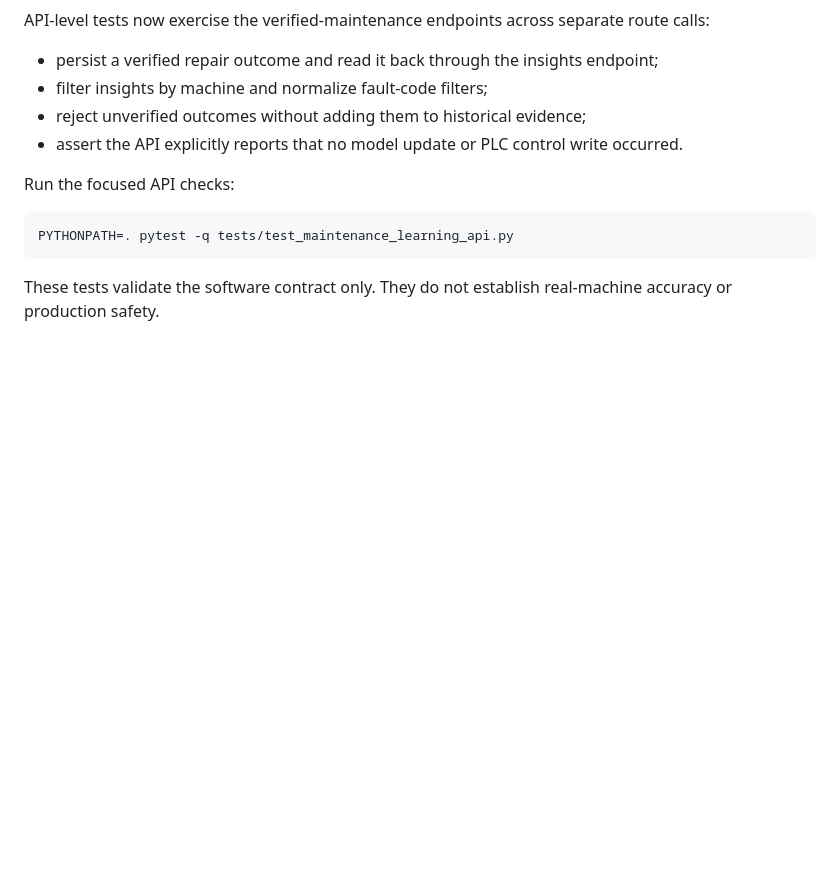
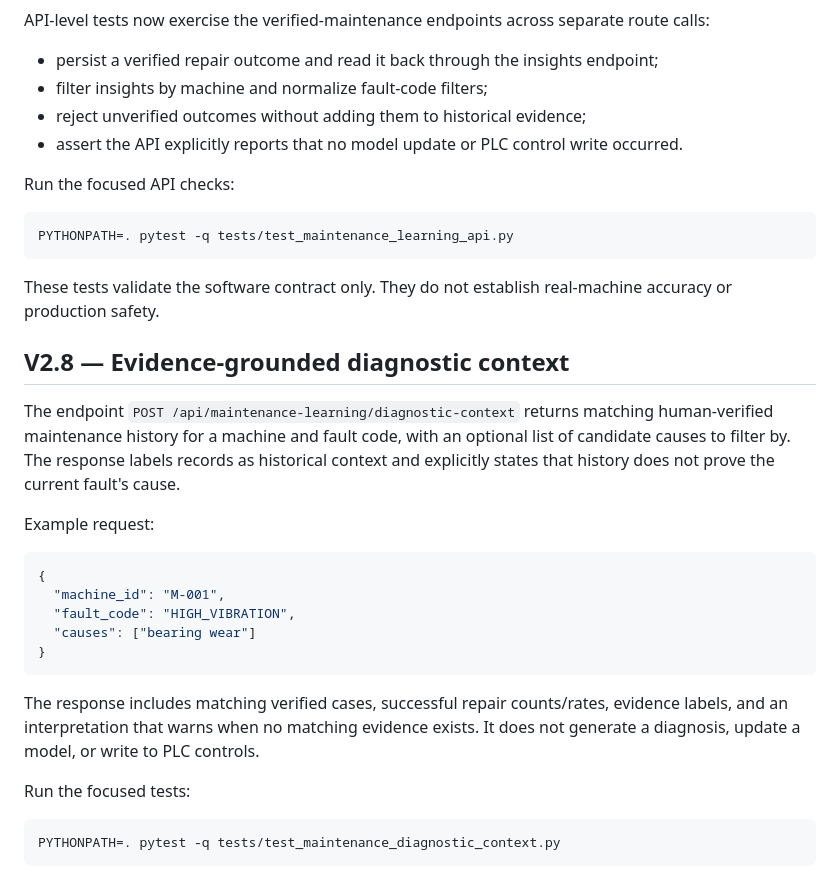
Before and after one commit to skajahar368-source/industrial-ai-self-brain, a Markdown page: README.md, the part around the change. Drawn GitHub-style; blank space fills up the shorter version.

Commit message:
docs: describe evidence-grounded diagnostic context

````diff
--- a/README.md
+++ b/README.md
@@ -274,3 +274,26 @@ PYTHONPATH=. pytest -q tests/test_maintenance_learning_api.py
 ```
 
 These tests validate the software contract only. They do not establish real-machine accuracy or production safety.
+
+
+## V2.8 — Evidence-grounded diagnostic context
+
+The endpoint `POST /api/maintenance-learning/diagnostic-context` returns matching human-verified maintenance history for a machine and fault code, with an optional list of candidate causes to filter by. The response labels records as historical context and explicitly states that history does not prove the current fault's cause.
+
+Example request:
+
+```json
+{
+  "machine_id": "M-001",
+  "fault_code": "HIGH_VIBRATION",
+  "causes": ["bearing wear"]
+}
+```
+
+The response includes matching verified cases, successful repair counts/rates, evidence labels, and an interpretation that warns when no matching evidence exists. It does not generate a diagnosis, update a model, or write to PLC controls.
+
+Run the focused tests:
+
+```bash
+PYTHONPATH=. pytest -q tests/test_maintenance_diagnostic_context.py
+```
````
